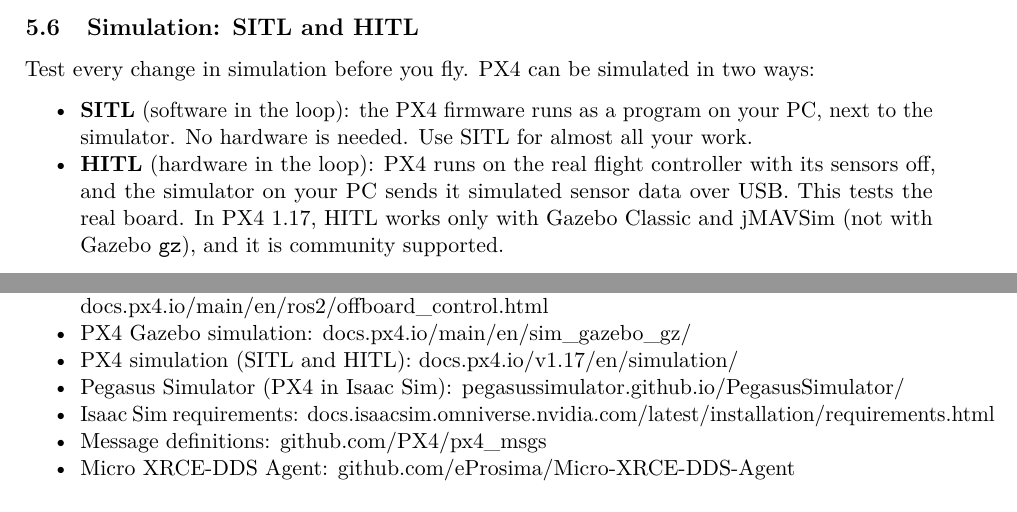
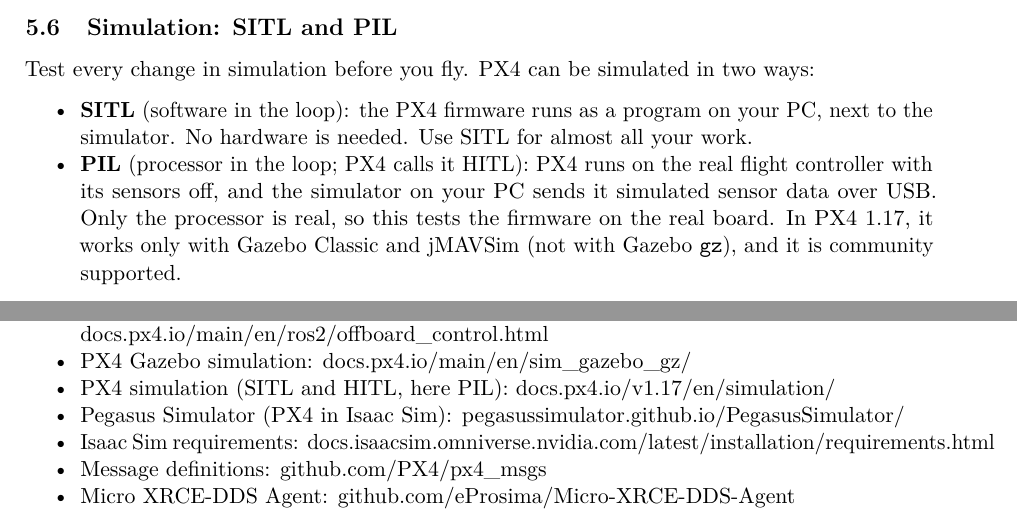
Before and after one commit to riccardo-enr/ros_onboarding, a LaTeX paper (onboarding.tex): two parts of pages 15 and 17 of 17, joined at a grey line, cut so that both start at the same text. Compiled offline with pdfLaTeX.

Commit message:
docs: call px4 hitl processor in the loop
Claude-Session: https://claude.ai/code/session_012TLuP56QujLUNtbAkWvK6R

```diff
--- a/onboarding.tex
+++ b/onboarding.tex
@@ -872,7 +872,7 @@
   \texttt{COM\_OBL\_RC\_ACT}).
 \end{itemize}
 
-\subsection{Simulation: SITL and HITL}\label{simulation-sitl-and-hitl}
+\subsection{Simulation: SITL and PIL}\label{simulation-sitl-and-pil}
 
 Test every change in simulation before you fly. PX4 can be simulated
 in two ways:
@@ -883,10 +883,11 @@
   program on your PC, next to the simulator. No hardware is needed.
   Use SITL for almost all your work.
 \item
-  \textbf{HITL} (hardware in the loop): PX4 runs on the real flight
-  controller with its sensors off, and the simulator on your PC sends
-  it simulated sensor data over USB. This tests the real board. In PX4
-  1.17, HITL works only with Gazebo Classic and jMAVSim (not with
+  \textbf{PIL} (processor in the loop; PX4 calls it HITL): PX4 runs on
+  the real flight controller with its sensors off, and the simulator on
+  your PC sends it simulated sensor data over USB. Only the processor is
+  real, so this tests the firmware on the real board. In PX4 1.17, it
+  works only with Gazebo Classic and jMAVSim (not with
   Gazebo \texttt{gz}), and it is community supported.
 \end{itemize}
 
@@ -1068,7 +1069,7 @@
   PX4 Gazebo simulation:
   \href{https://docs.px4.io/main/en/sim_gazebo_gz/}{docs.px4.io/main/en/sim\_gazebo\_gz/}
 \item
-  PX4 simulation (SITL and HITL):
+  PX4 simulation (SITL and HITL, here PIL):
   \href{https://docs.px4.io/v1.17/en/simulation/}{docs.px4.io/v1.17/en/simulation/}
 \item
   Pegasus Simulator (PX4 in Isaac Sim):
```
Also changed, not shown: docs/onboarding.pdf.
